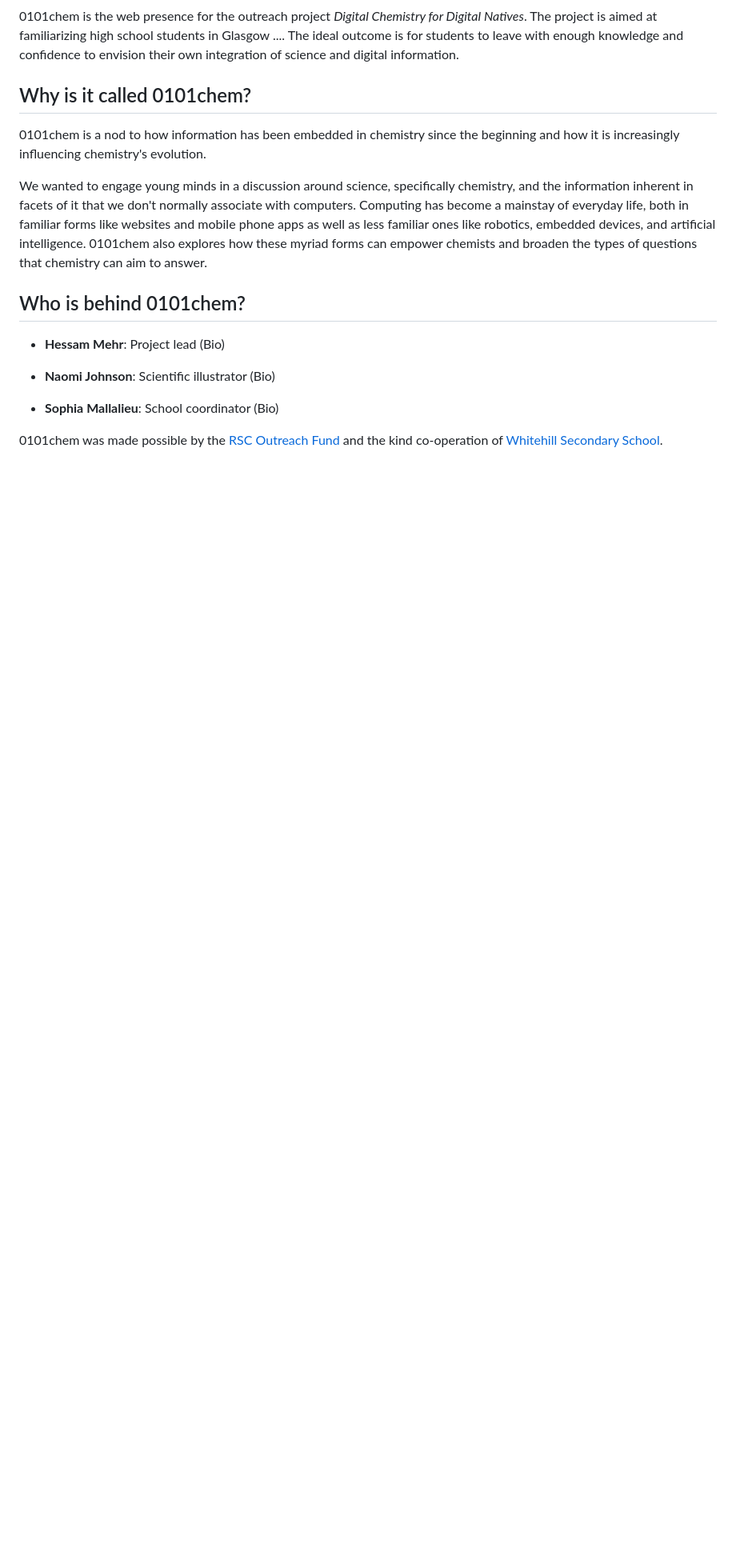
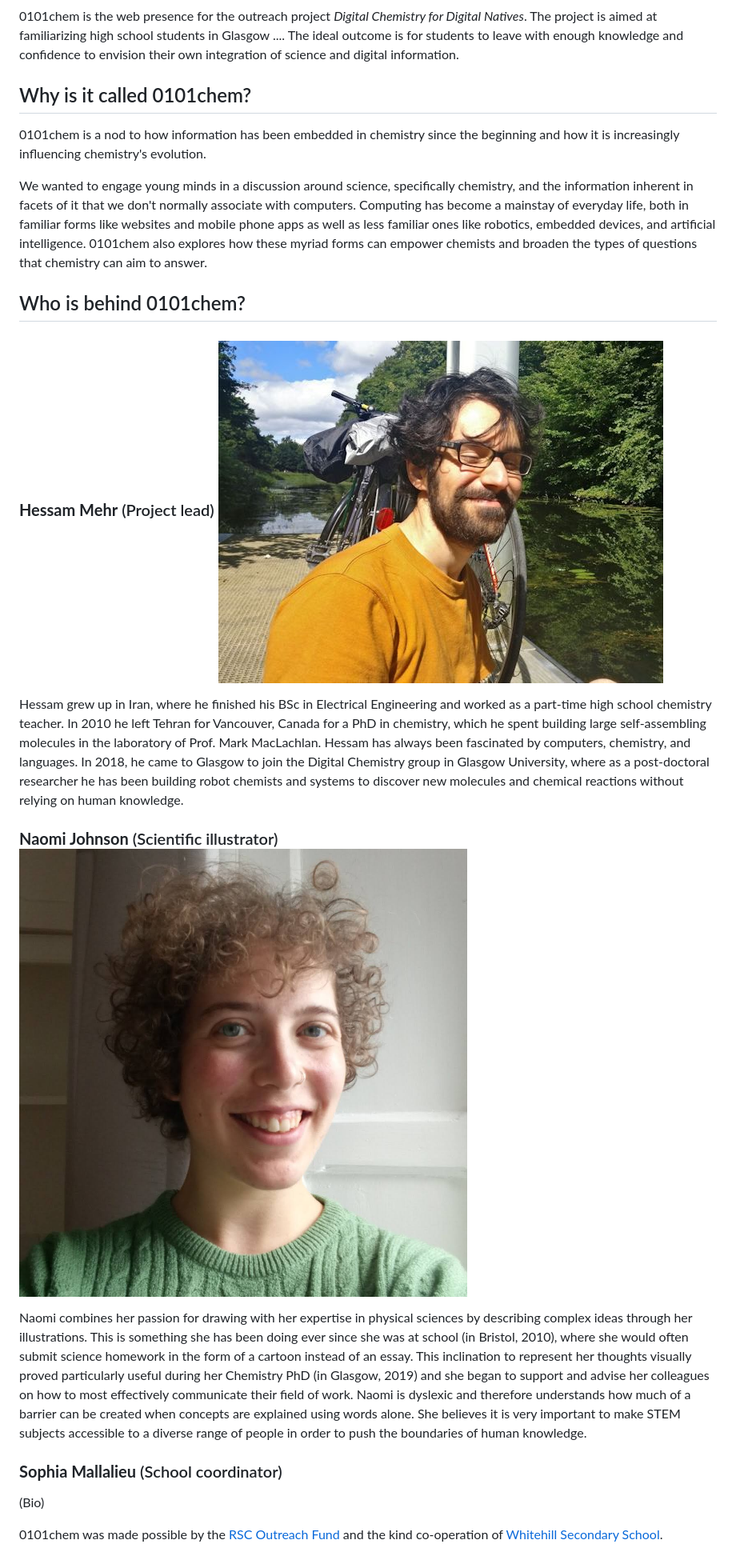
Before and after one commit to hessammehr/0101chem, a Markdown page: about.md, the part around the change. Shown: that part at 80% size. Drawn GitHub-style; pictures changed too: media/Hessam.jpg (added), media/Naomi.jpg (added); blank space fills up the shorter version.

Commit message:
Add Naomi and Hessam bios.

```diff
--- a/about.md
+++ b/about.md
@@ -17,13 +17,13 @@ We wanted to engage young minds in a discussion around science, specifically che
 
 ## Who is behind <span class="digital">0101</span>chem?
 
-- **Hessam Mehr**: Project lead
-(Bio)
+### **Hessam Mehr** (Project lead) ![Hessam bio photo](media/Hessam.jpg)
+Hessam grew up in Iran, where he finished his BSc in Electrical Engineering and worked as a part-time high school chemistry teacher. In 2010 he left Tehran for Vancouver, Canada for a PhD in chemistry, which he spent building large self-assembling molecules in the laboratory of Prof. Mark MacLachlan. Hessam has always been fascinated by computers, chemistry, and languages. In 2018, he came to Glasgow to join the Digital Chemistry group in Glasgow University, where as a post-doctoral researcher he has been building robot chemists and systems to discover new molecules and chemical reactions without relying on human knowledge.
 
-- **Naomi Johnson**: Scientific illustrator
-(Bio)
+### **Naomi Johnson** (Scientific illustrator) ![Naomi bio photo](media/Naomi.jpg)
+Naomi combines her passion for drawing with her expertise in physical sciences by describing complex ideas through her illustrations. This is something she has been doing ever since she was at school (in Bristol, 2010), where she would often submit science homework in the form of a cartoon instead of an essay. This inclination to represent her thoughts visually proved particularly useful during her Chemistry PhD (in Glasgow, 2019) and she began to support and advise her colleagues on how to most effectively communicate their field of work. Naomi is dyslexic and therefore understands how much of a barrier can be created when concepts are explained using words alone. She believes it is very important to make STEM subjects accessible to a diverse range of people in order to push the boundaries of human knowledge.
 
-- **Sophia Mallalieu**: School coordinator
+### **Sophia Mallalieu** (School coordinator)
 (Bio)
 
 <span class="digital">0101</span>chem was made possible by the [RSC Outreach Fund] and the kind co-operation of [Whitehill Secondary School].
```
Also changed, not shown: 2 other files.
